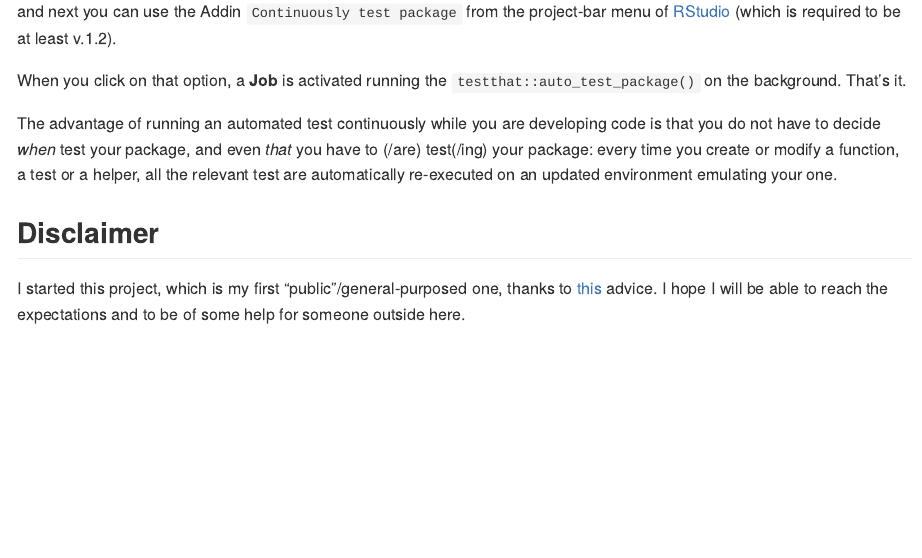
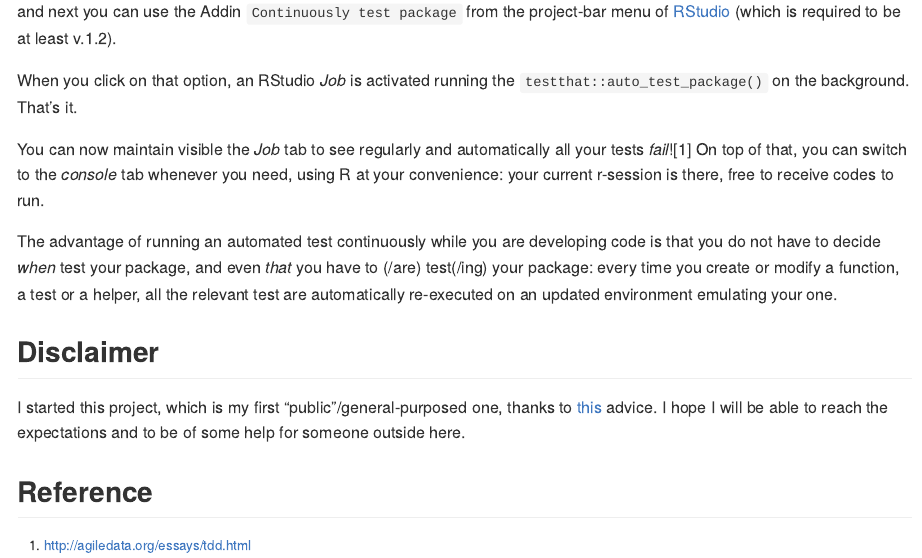
Before and after one commit to CorradoLanera/autotestthat, an R Markdown document (README.Rmd): the page in a window 1100 px wide, from 730 px down. The pictures show the output file README.md that the author committed with the source, drawn offline in the style of GitHub.

Commit message:
DESCRIPTION and README

```diff
--- a/README.Rmd
+++ b/README.Rmd
@@ -54,8 +54,16 @@ and next you can use the Addin `Continuously test package` from the
 project-bar menu of [RStudio](https://www.rstudio.com/) (which is
 required to be at least v.1.2).
 
-When you click on that option, a **Job** is activated running the
+When you click on that option, an RStudio _Job_ is activated running the
 `testthat::auto_test_package()` on the background. That's it.
+
+You can now maintain visible the _Job_ tab to see regularly and
+automatically all your tests
+_fail_!^[http://agiledata.org/essays/tdd.html] On top of that, you can
+switch to the _console_ tab whenever you need, using R at your
+convenience: your current r-session is there, free to receive codes to
+run.
+
 
 The advantage of running an automated test continuously while you are
 developing code is that you do not have to decide _when_ test your
@@ -69,3 +77,6 @@ I started this project, which is my first "public"/general-purposed one,
 thanks to
 [this](https://github.com/r-lib/testthat/pull/892#issuecomment-513226687) advice. I hope I will be able to reach the expectations and to be of
 some help for someone outside here.
+
+## Reference
+<small>
```
Also changed, not shown: R/autotestthat-package.R (added, +8 -0 lines), LICENSE.md (added), README.md, 5 other files.
